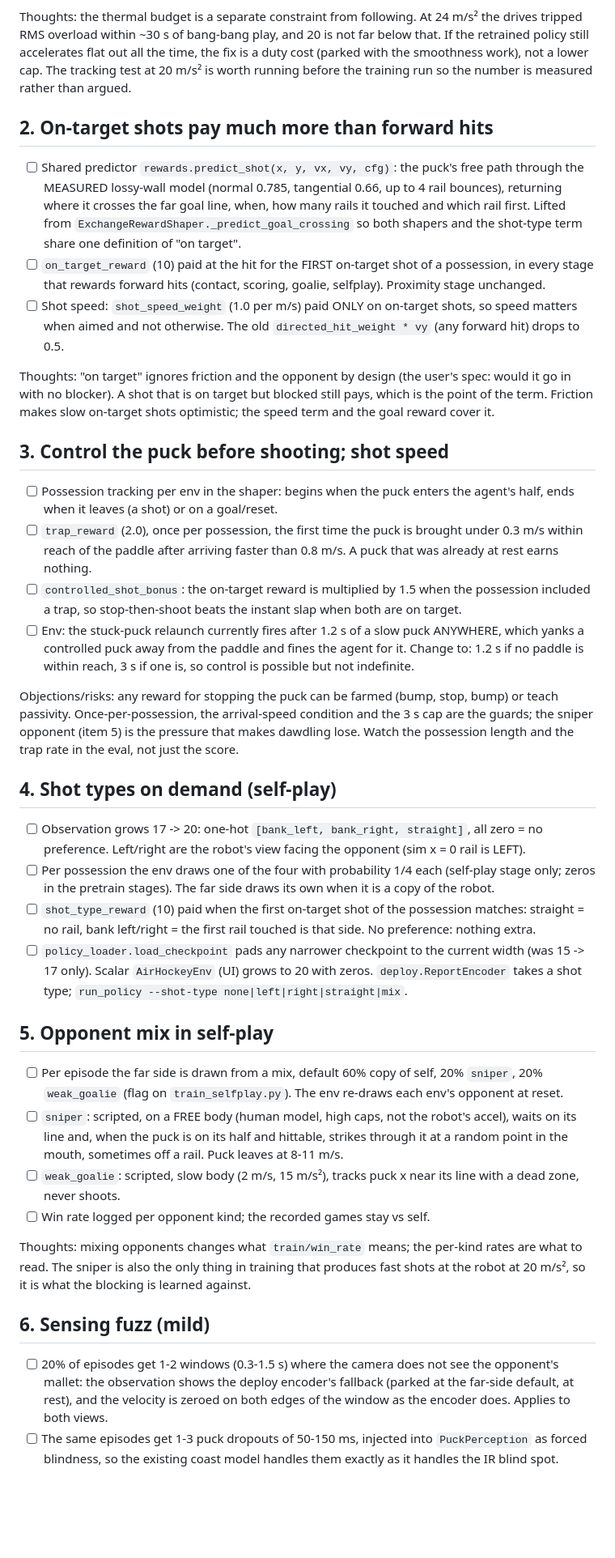
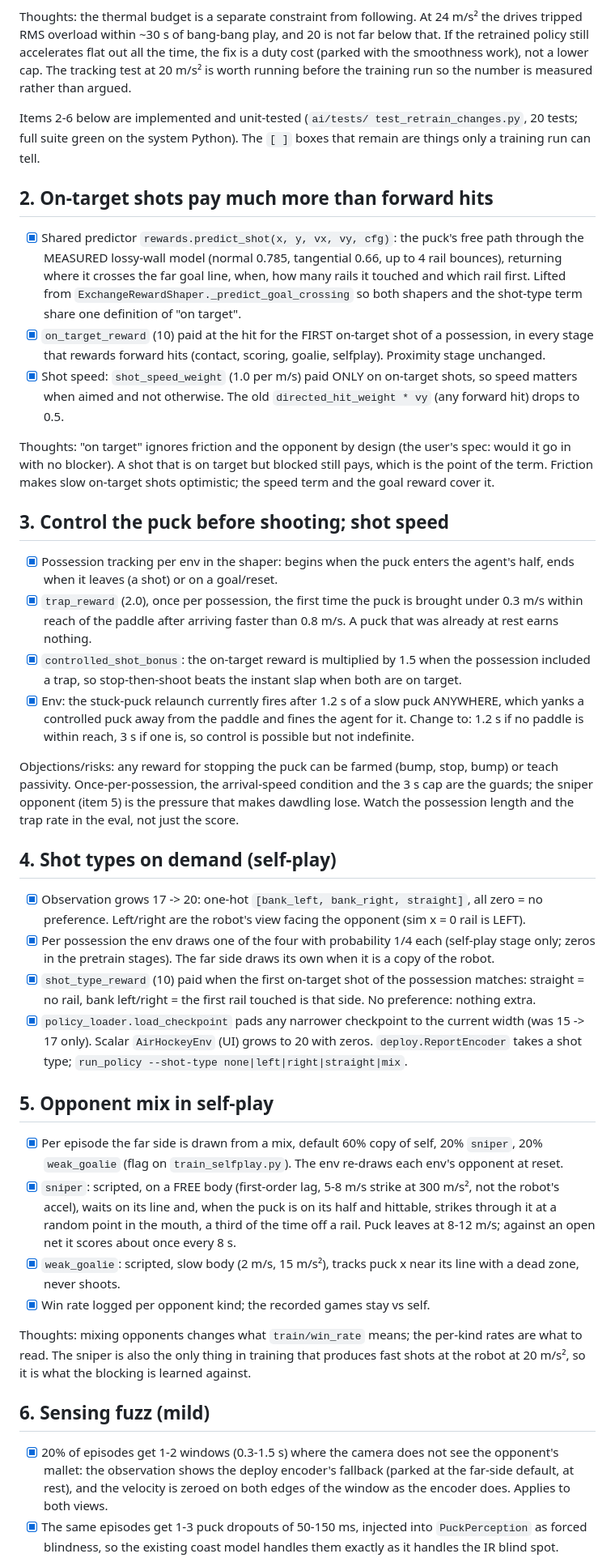
Before and after one commit to misprit7/airhockey, a Markdown page: ai/RETRAIN.md, the part around one of its changes. Shown at 81% size. Rendered like a GitHub page; blank space fills up the shorter version.

Commit message:
RETRAIN.md: tick items 2-6, record the camera-less rig runs
Co-Authored-By: Claude Fable 5.1 <noreply@anthropic.com>
Claude-Session: https://claude.ai/code/session_01TN2jJNAqUHJpNEtea24AYh

```diff
--- a/ai/RETRAIN.md
+++ b/ai/RETRAIN.md
@@ -42,18 +42,22 @@ out all the time, the fix is a duty cost (parked with the smoothness work),
 not a lower cap. The tracking test at 20 m/s² is worth running before the
 training run so the number is measured rather than argued.
 
+Items 2-6 below are implemented and unit-tested (`ai/tests/
+test_retrain_changes.py`, 20 tests; full suite green on the system Python).
+The `[ ]` boxes that remain are things only a training run can tell.
+
 ## 2. On-target shots pay much more than forward hits
 
-- [ ] Shared predictor `rewards.predict_shot(x, y, vx, vy, cfg)`: the puck's
+- [x] Shared predictor `rewards.predict_shot(x, y, vx, vy, cfg)`: the puck's
       free path through the MEASURED lossy-wall model (normal 0.785,
       tangential 0.66, up to 4 rail bounces), returning where it crosses the
       far goal line, when, how many rails it touched and which rail first.
       Lifted from `ExchangeRewardShaper._predict_goal_crossing` so both
       shapers and the shot-type term share one definition of "on target".
-- [ ] `on_target_reward` (10) paid at the hit for the FIRST on-target shot
+- [x] `on_target_reward` (10) paid at the hit for the FIRST on-target shot
       of a possession, in every stage that rewards forward hits (contact,
       scoring, goalie, selfplay). Proximity stage unchanged.
-- [ ] Shot speed: `shot_speed_weight` (1.0 per m/s) paid ONLY on on-target
+- [x] Shot speed: `shot_speed_weight` (1.0 per m/s) paid ONLY on on-target
       shots, so speed matters when aimed and not otherwise. The old
       `directed_hit_weight * vy` (any forward hit) drops to 0.5.
 
@@ -64,15 +68,15 @@ on-target shots optimistic; the speed term and the goal reward cover it.
 
 ## 3. Control the puck before shooting; shot speed
 
-- [ ] Possession tracking per env in the shaper: begins when the puck enters
+- [x] Possession tracking per env in the shaper: begins when the puck enters
       the agent's half, ends when it leaves (a shot) or on a goal/reset.
-- [ ] `trap_reward` (2.0), once per possession, the first time the puck is
+- [x] `trap_reward` (2.0), once per possession, the first time the puck is
       brought under 0.3 m/s within reach of the paddle after arriving
       faster than 0.8 m/s. A puck that was already at rest earns nothing.
-- [ ] `controlled_shot_bonus`: the on-target reward is multiplied by 1.5
+- [x] `controlled_shot_bonus`: the on-target reward is multiplied by 1.5
       when the possession included a trap, so stop-then-shoot beats the
       instant slap when both are on target.
-- [ ] Env: the stuck-puck relaunch currently fires after 1.2 s of a slow
+- [x] Env: the stuck-puck relaunch currently fires after 1.2 s of a slow
       puck ANYWHERE, which yanks a controlled puck away from the paddle
       and fines the agent for it. Change to: 1.2 s if no paddle is within
       reach, 3 s if one is, so control is possible but not indefinite.
@@ -85,32 +89,33 @@ the trap rate in the eval, not just the score.
 
 ## 4. Shot types on demand (self-play)
 
-- [ ] Observation grows 17 -> 20: one-hot `[bank_left, bank_right,
+- [x] Observation grows 17 -> 20: one-hot `[bank_left, bank_right,
       straight]`, all zero = no preference. Left/right are the robot's
       view facing the opponent (sim x = 0 rail is LEFT).
-- [ ] Per possession the env draws one of the four with probability 1/4
+- [x] Per possession the env draws one of the four with probability 1/4
       each (self-play stage only; zeros in the pretrain stages). The far
       side draws its own when it is a copy of the robot.
-- [ ] `shot_type_reward` (10) paid when the first on-target shot of the
+- [x] `shot_type_reward` (10) paid when the first on-target shot of the
       possession matches: straight = no rail, bank left/right = the first
       rail touched is that side. No preference: nothing extra.
-- [ ] `policy_loader.load_checkpoint` pads any narrower checkpoint to the
+- [x] `policy_loader.load_checkpoint` pads any narrower checkpoint to the
       current width (was 15 -> 17 only). Scalar `AirHockeyEnv` (UI) grows
       to 20 with zeros. `deploy.ReportEncoder` takes a shot type;
       `run_policy --shot-type none|left|right|straight|mix`.
 
 ## 5. Opponent mix in self-play
 
-- [ ] Per episode the far side is drawn from a mix, default
+- [x] Per episode the far side is drawn from a mix, default
       60% copy of self, 20% `sniper`, 20% `weak_goalie` (flag on
       `train_selfplay.py`). The env re-draws each env's opponent at reset.
-- [ ] `sniper`: scripted, on a FREE body (human model, high caps, not the
-      robot's accel), waits on its line and, when the puck is on its half
-      and hittable, strikes through it at a random point in the mouth,
-      sometimes off a rail. Puck leaves at 8-11 m/s.
-- [ ] `weak_goalie`: scripted, slow body (2 m/s, 15 m/s²), tracks puck x
+- [x] `sniper`: scripted, on a FREE body (first-order lag, 5-8 m/s strike
+      at 300 m/s², not the robot's accel), waits on its line and, when the
+      puck is on its half and hittable, strikes through it at a random
+      point in the mouth, a third of the time off a rail. Puck leaves at
+      8-12 m/s; against an open net it scores about once every 8 s.
+- [x] `weak_goalie`: scripted, slow body (2 m/s, 15 m/s²), tracks puck x
       near its line with a dead zone, never shoots.
-- [ ] Win rate logged per opponent kind; the recorded games stay vs self.
+- [x] Win rate logged per opponent kind; the recorded games stay vs self.
 
 Thoughts: mixing opponents changes what `train/win_rate` means; the
 per-kind rates are what to read. The sniper is also the only thing in
@@ -119,11 +124,11 @@ the blocking is learned against.
 
 ## 6. Sensing fuzz (mild)
 
-- [ ] 20% of episodes get 1-2 windows (0.3-1.5 s) where the camera does
+- [x] 20% of episodes get 1-2 windows (0.3-1.5 s) where the camera does
       not see the opponent's mallet: the observation shows the deploy
       encoder's fallback (parked at the far-side default, at rest), and
       the velocity is zeroed on both edges of the window as the encoder
       does. Applies to both views.
-- [ ] The same episodes get 1-3 puck dropouts of 50-150 ms, injected into
+- [x] The same episodes get 1-3 puck dropouts of 50-150 ms, injected into
       `PuckPerception` as forced blindness, so the existing coast model
       handles them exactly as it handles the IR blind spot.
```
Also changed, not shown: other parts of ai/RETRAIN.md (+2 -2 lines).
